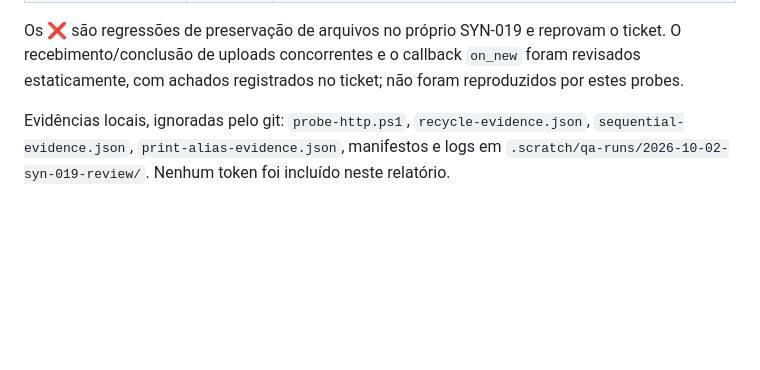
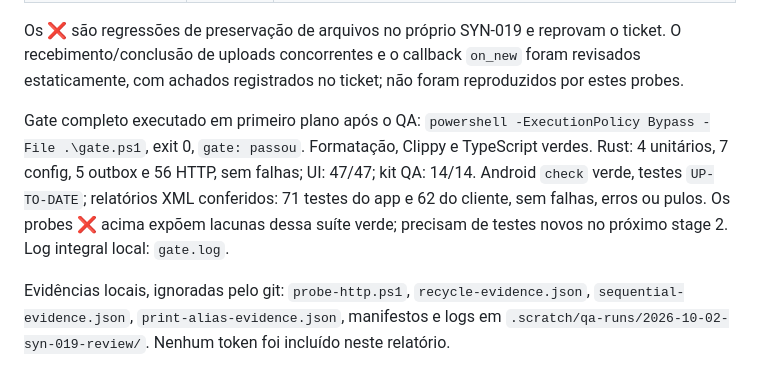
Before and after one commit to Laginho/SynchroNice, a Markdown page: .scratch/qa-runs/2026-10-02-syn-019-review.md, the part around the change. GitHub-like rendering; blank space fills up the shorter version.

Commit message:
chore: reopen clear protocol after safety review (SYN-019)
Record Standards and Spec findings, the passing foreground gate, and reproduced original-file deletion regressions. Return SYN-019 to implementation for test-first fixes within its existing scope.

```diff
--- a/.scratch/qa-runs/2026-10-02-syn-019-review.md
+++ b/.scratch/qa-runs/2026-10-02-syn-019-review.md
@@ -26,6 +26,15 @@ reprovam o ticket. O recebimento/conclusão de uploads concorrentes e o
 callback `on_new` foram revisados estaticamente, com achados registrados no
 ticket; não foram reproduzidos por estes probes.
 
+Gate completo executado em primeiro plano após o QA:
+`powershell -ExecutionPolicy Bypass -File .\gate.ps1`, exit 0,
+`gate: passou`. Formatação, Clippy e TypeScript verdes. Rust: 4 unitários,
+7 config, 5 outbox e 56 HTTP, sem falhas; UI: 47/47; kit QA: 14/14.
+Android `check` verde, testes `UP-TO-DATE`; relatórios XML conferidos:
+71 testes do app e 62 do cliente, sem falhas, erros ou pulos.
+Os probes ❌ acima expõem lacunas dessa suíte verde; precisam de testes
+novos no próximo stage 2. Log integral local: `gate.log`.
+
 Evidências locais, ignoradas pelo git: `probe-http.ps1`,
 `recycle-evidence.json`, `sequential-evidence.json`,
 `print-alias-evidence.json`, manifestos e logs em
```
Also changed, not shown: 1 other file.
